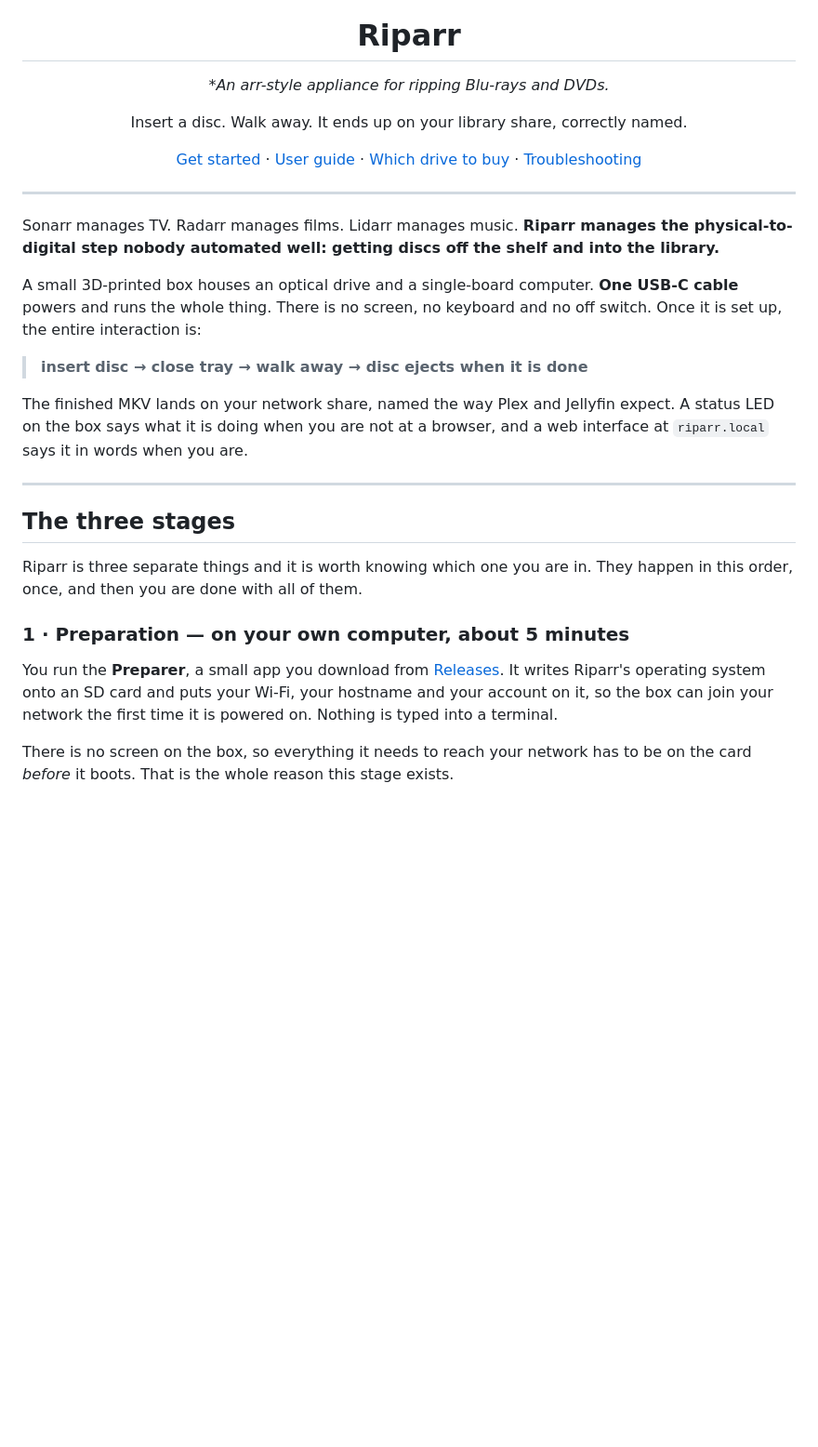
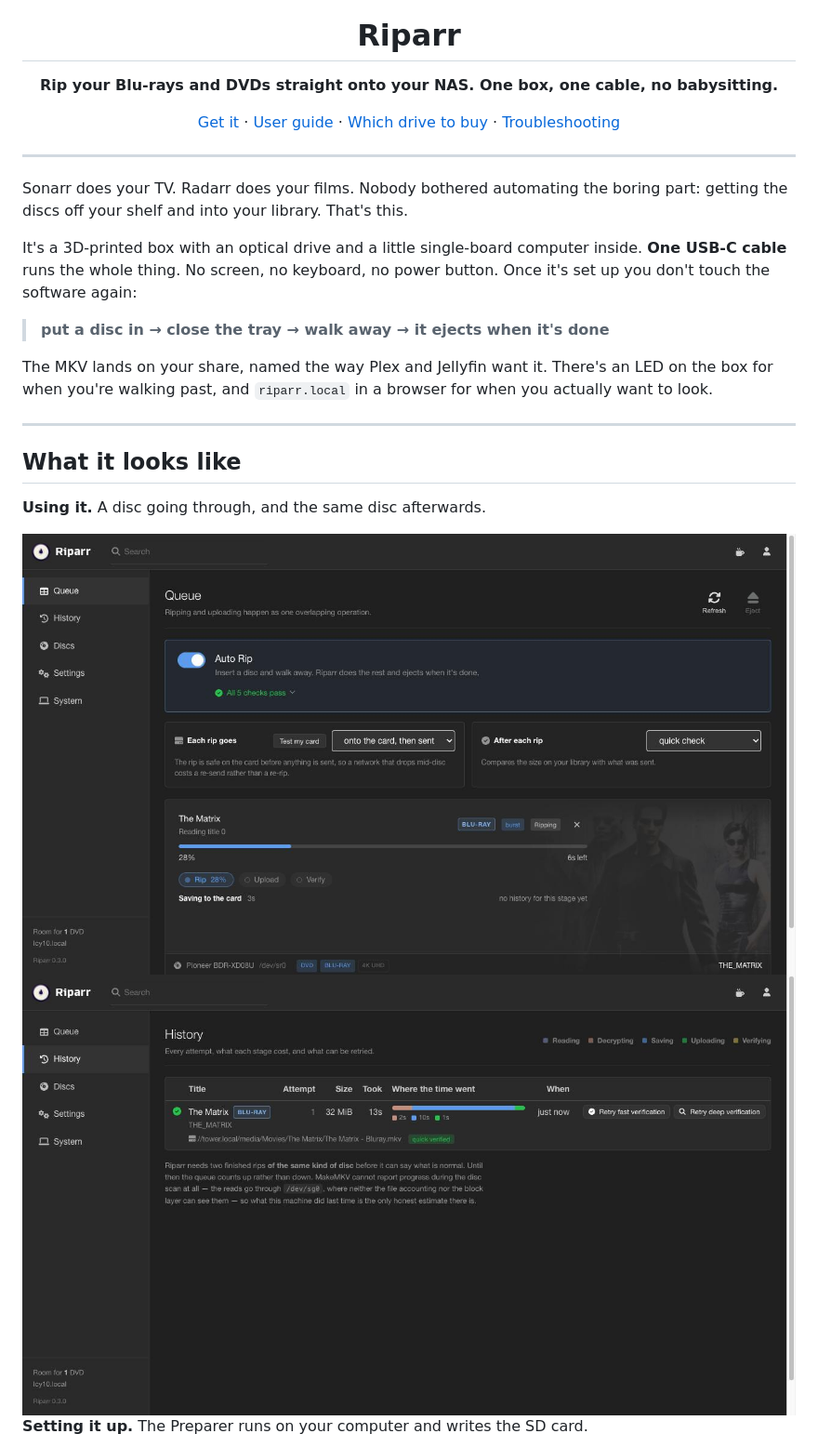
Before and after one commit to jackharvest/riparr, a Markdown page: README.md, the part around one of its changes. Shown at 93% size. GitHub-like rendering; pictures changed too: docs/img/web-history.jpg (added), docs/img/web-queue.jpg (added); blank space fills up the shorter version.

```diff
--- a/README.md
+++ b/README.md
@@ -4,44 +4,36 @@
 
 # Riparr
 
-**An *arr-style appliance for ripping Blu-rays and DVDs.**
+**Rip your Blu-rays and DVDs straight onto your NAS. One box, one cable, no babysitting.**
 
-Insert a disc. Walk away. It ends up on your library share, correctly named.
-
-[Get started](#the-three-stages) · [User guide](docs/guide/README.md) · [Which drive to buy](docs/guide/01-what-you-need.md#which-drive) · [Troubleshooting](docs/guide/08-troubleshooting.md)
+[Get it](#get-it) · [User guide](docs/guide/README.md) · [Which drive to buy](docs/guide/01-what-you-need.md#which-drive) · [Troubleshooting](docs/guide/08-troubleshooting.md)
 
 </div>
 
 ---
 
-Sonarr manages TV. Radarr manages films. Lidarr manages music. **Riparr manages the
-physical-to-digital step nobody automated well: getting discs off the shelf and into the
-library.**
+Sonarr does your TV. Radarr does your films. Nobody bothered automating the boring part:
+getting the discs off your shelf and into your library. That's this.
 
-A small 3D-printed box houses an optical drive and a single-board computer. **One USB-C
-cable** powers and runs the whole thing. There is no screen, no keyboard and no off
-switch. Once it is set up, the entire interaction is:
+It's a 3D-printed box with an optical drive and a little single-board computer inside.
+**One USB-C cable** runs the whole thing. No screen, no keyboard, no power button. Once
+it's set up you don't touch the software again:
 
-> **insert disc → close tray → walk away → disc ejects when it is done**
+> **put a disc in → close the tray → walk away → it ejects when it's done**
 
-The finished MKV lands on your network share, named the way Plex and Jellyfin expect. A
-status LED on the box says what it is doing when you are not at a browser, and a web
-interface at `riparr.local` says it in words when you are.
+The MKV lands on your share, named the way Plex and Jellyfin want it. There's an LED on
+the box for when you're walking past, and `riparr.local` in a browser for when you
+actually want to look.
 
 ---
 
-## The three stages
+## What it looks like
 
-Riparr is three separate things and it is worth knowing which one you are in. They happen
-in this order, once, and then you are done with all of them.
+**Using it.** A disc going through, and the same disc afterwards.
 
-### 1 · Preparation — on your own computer, about 5 minutes
+<img src="docs/img/web-queue.jpg" alt="The Riparr queue, ripping a Blu-ray with Auto Rip on">
 
-You run the **Preparer**, a small app you download from
-[Releases](../../releases). It writes Riparr's operating system onto an SD card and puts
-your Wi-Fi, your hostname and your account on it, so the box can join your network the
-first time it is powered on. Nothing is typed into a terminal.
+<img src="docs/img/web-history.jpg" alt="Riparr history, showing a finished rip on the library share">
 
-There is no screen on the box, so everything it needs to reach your network has to be on
-the card *before* it boots. That is the whole reason this stage exists.
+**Setting it up.** The Preparer runs on your computer and writes the SD card.
 
```
Also changed, not shown: other parts of README.md (+98 -159 lines), CHANGELOG.md (added, +56 -0 lines), docs/img/preparer-handoff.jpg (added), docs/img/preparer-wifi.jpg (added), 1 other file.
